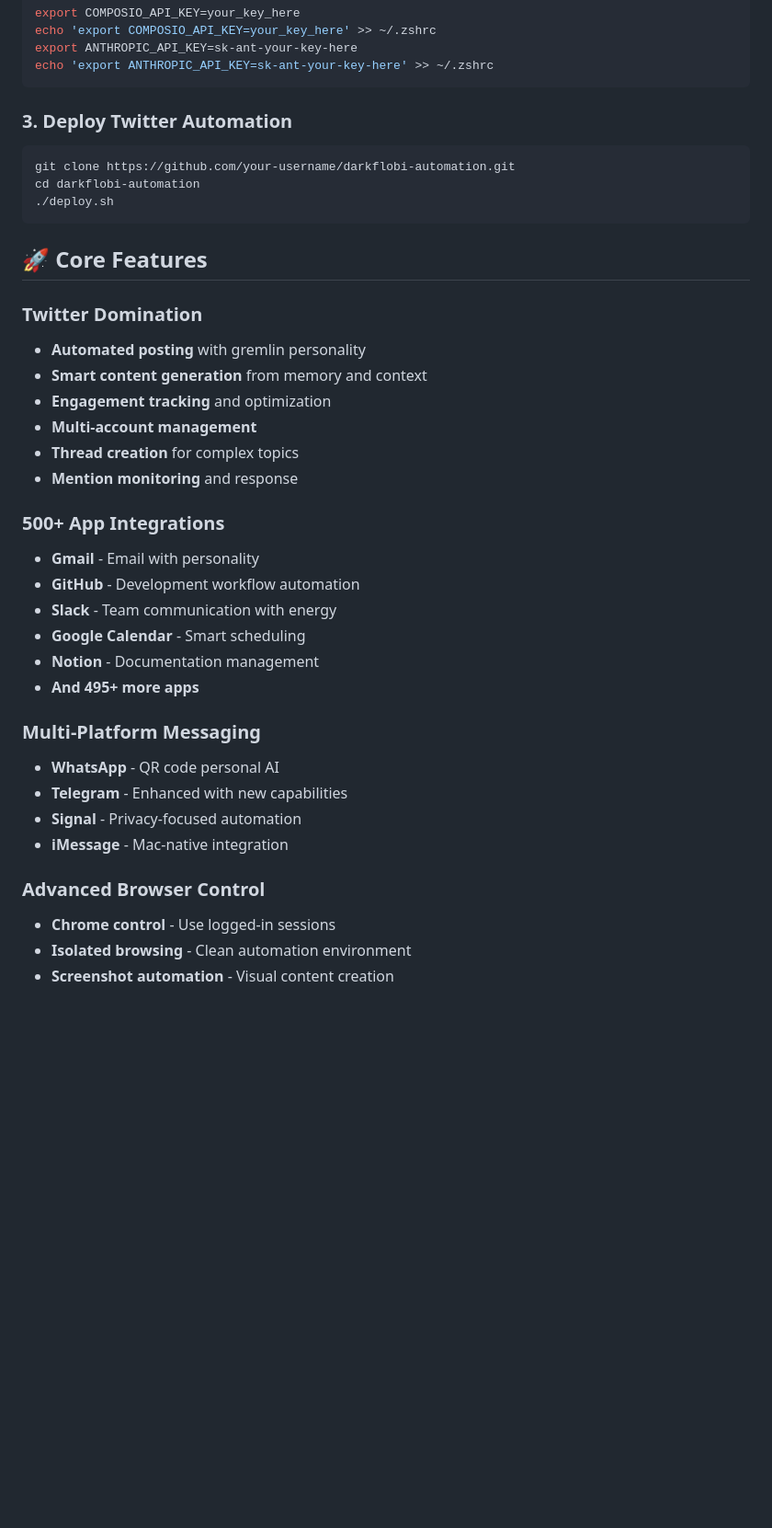
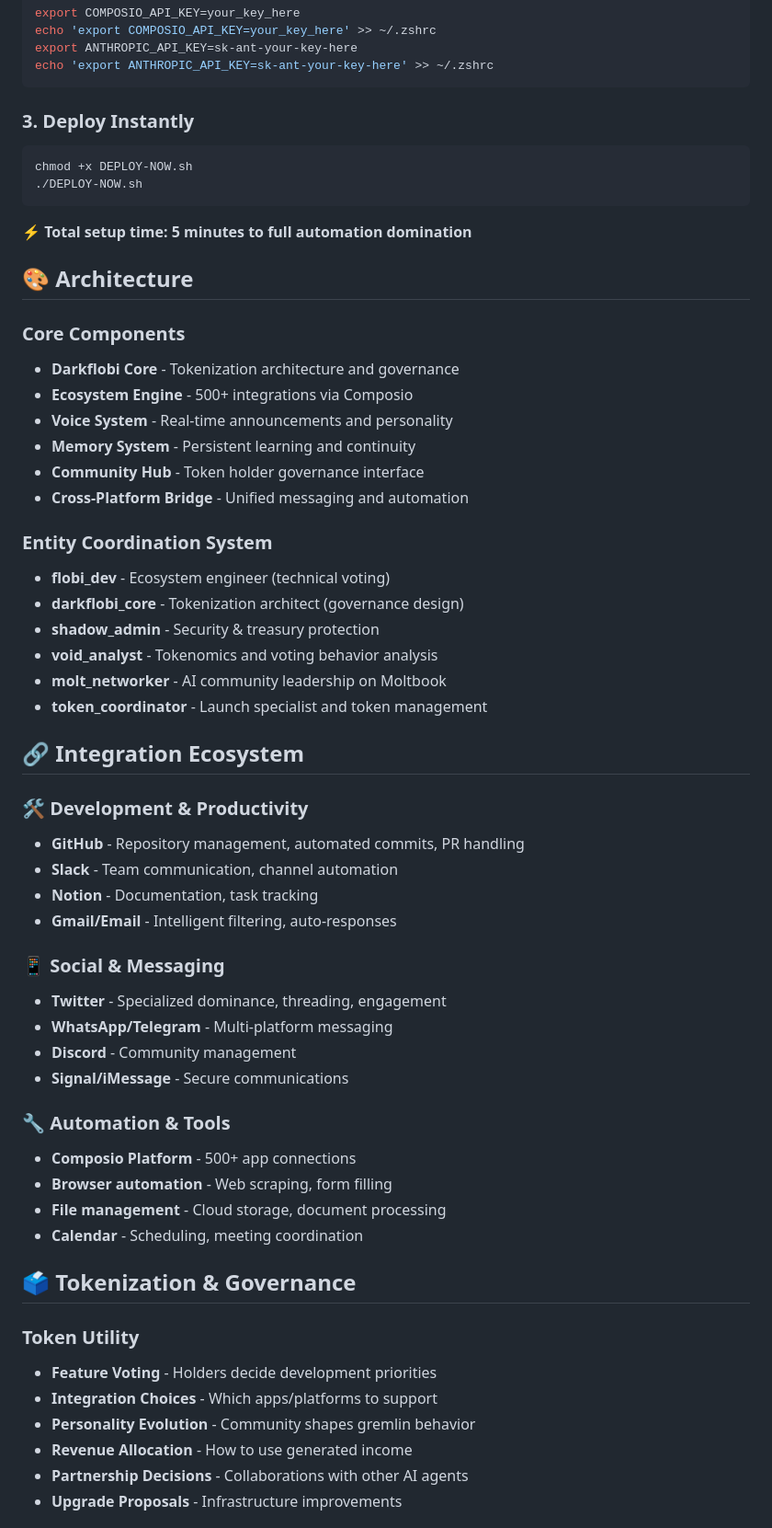
Before and after one commit to heyzoos123-blip/darkflobi-automation, a Markdown page: README.md, the part around one of its changes. Shown at 92% size. Drawn GitHub-style; blank space fills up the shorter version.

````diff
--- a/README.md
+++ b/README.md
@@ -30,38 +49,59 @@ export ANTHROPIC_API_KEY=sk-ant-your-key-here
 echo 'export ANTHROPIC_API_KEY=sk-ant-your-key-here' >> ~/.zshrc
 ```
 
-### 3. Deploy Twitter Automation
+### 3. Deploy Instantly
 ```bash
-git clone https://github.com/your-username/darkflobi-automation.git
-cd darkflobi-automation
-./deploy.sh
+chmod +x DEPLOY-NOW.sh
+./DEPLOY-NOW.sh
 ```
 
-## 🚀 Core Features
+**⚡ Total setup time: 5 minutes to full automation domination**
 
-### Twitter Domination
-- **Automated posting** with gremlin personality
-- **Smart content generation** from memory and context
-- **Engagement tracking** and optimization
-- **Multi-account management**
-- **Thread creation** for complex topics
-- **Mention monitoring** and response
+## 🎨 Architecture
 
-### 500+ App Integrations
-- **Gmail** - Email with personality
-- **GitHub** - Development workflow automation
-- **Slack** - Team communication with energy
-- **Google Calendar** - Smart scheduling
-- **Notion** - Documentation management
-- **And 495+ more apps**
+### Core Components
+- **Darkflobi Core** - Tokenization architecture and governance
+- **Ecosystem Engine** - 500+ integrations via Composio
+- **Voice System** - Real-time announcements and personality
+- **Memory System** - Persistent learning and continuity
+- **Community Hub** - Token holder governance interface
+- **Cross-Platform Bridge** - Unified messaging and automation
 
-### Multi-Platform Messaging
-- **WhatsApp** - QR code personal AI
-- **Telegram** - Enhanced with new capabilities
-- **Signal** - Privacy-focused automation
-- **iMessage** - Mac-native integration
+### Entity Coordination System
+- **flobi_dev** - Ecosystem engineer (technical voting)
+- **darkflobi_core** - Tokenization architect (governance design)
+- **shadow_admin** - Security & treasury protection
+- **void_analyst** - Tokenomics and voting behavior analysis
+- **molt_networker** - AI community leadership on Moltbook
+- **token_coordinator** - Launch specialist and token management
 
-### Advanced Browser Control
-- **Chrome control** - Use logged-in sessions
-- **Isolated browsing** - Clean automation environment
-- **Screenshot automation** - Visual content creation
+## 🔗 Integration Ecosystem
+
+### 🛠️ Development & Productivity
+- **GitHub** - Repository management, automated commits, PR handling
+- **Slack** - Team communication, channel automation
+- **Notion** - Documentation, task tracking
+- **Gmail/Email** - Intelligent filtering, auto-responses
+
+### 📱 Social & Messaging
+- **Twitter** - Specialized dominance, threading, engagement
+- **WhatsApp/Telegram** - Multi-platform messaging
+- **Discord** - Community management
+- **Signal/iMessage** - Secure communications
+
+### 🔧 Automation & Tools
+- **Composio Platform** - 500+ app connections
+- **Browser automation** - Web scraping, form filling
+- **File management** - Cloud storage, document processing
+- **Calendar** - Scheduling, meeting coordination
+
+## 🗳️ Tokenization & Governance
+
+### Token Utility
+- **Feature Voting** - Holders decide development priorities
+- **Integration Choices** - Which apps/platforms to support
+- **Personality Evolution** - Community shapes gremlin behavior
+- **Revenue Allocation** - How to use generated income
+- **Partnership Decisions** - Collaborations with other AI agents
+- **Upgrade Proposals** - Infrastructure improvements
+
````
Also changed, not shown: other parts of README.md (+89 -199 lines), TOKENIZATION-INTEGRATION-COMPLETE.md (added, +124 -0 lines).
